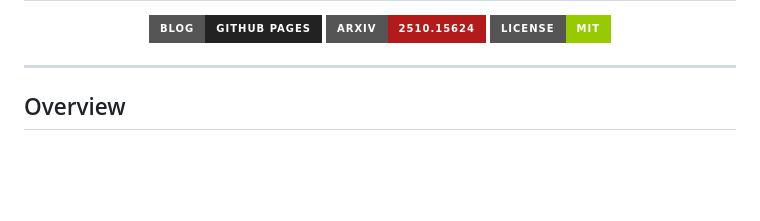
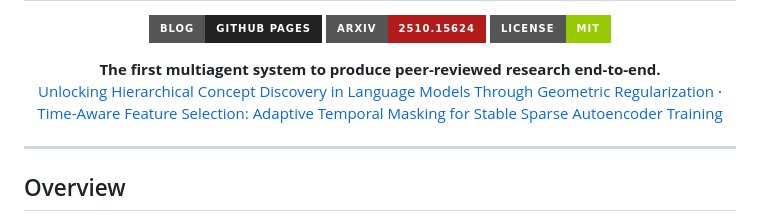
Before and after one commit to ltjed/freephdlabor, a Markdown page: README.md, the part around the change. Rendered like a GitHub page; badges without logos; blank space fills up the shorter version.

```diff
--- a/README.md
+++ b/README.md
@@ -14,6 +14,12 @@
   <a href="https://github.com/ltjed/freephdlabor/blob/main/LICENSE">
     <img src="https://img.shields.io/badge/License-MIT-green?style=for-the-badge" alt="License">
   </a>
+</p>
+
+<p align="center">
+  <strong>The first multiagent system to produce peer-reviewed research end-to-end.</strong><br>
+  <a href="https://openreview.net/pdf?id=i31cKXiyim">Unlocking Hierarchical Concept Discovery in Language Models Through Geometric Regularization</a> ·
+  <a href="https://arxiv.org/pdf/2510.08855">Time-Aware Feature Selection: Adaptive Temporal Masking for Stable Sparse Autoencoder Training</a>
 </p>
 
 ---
```
